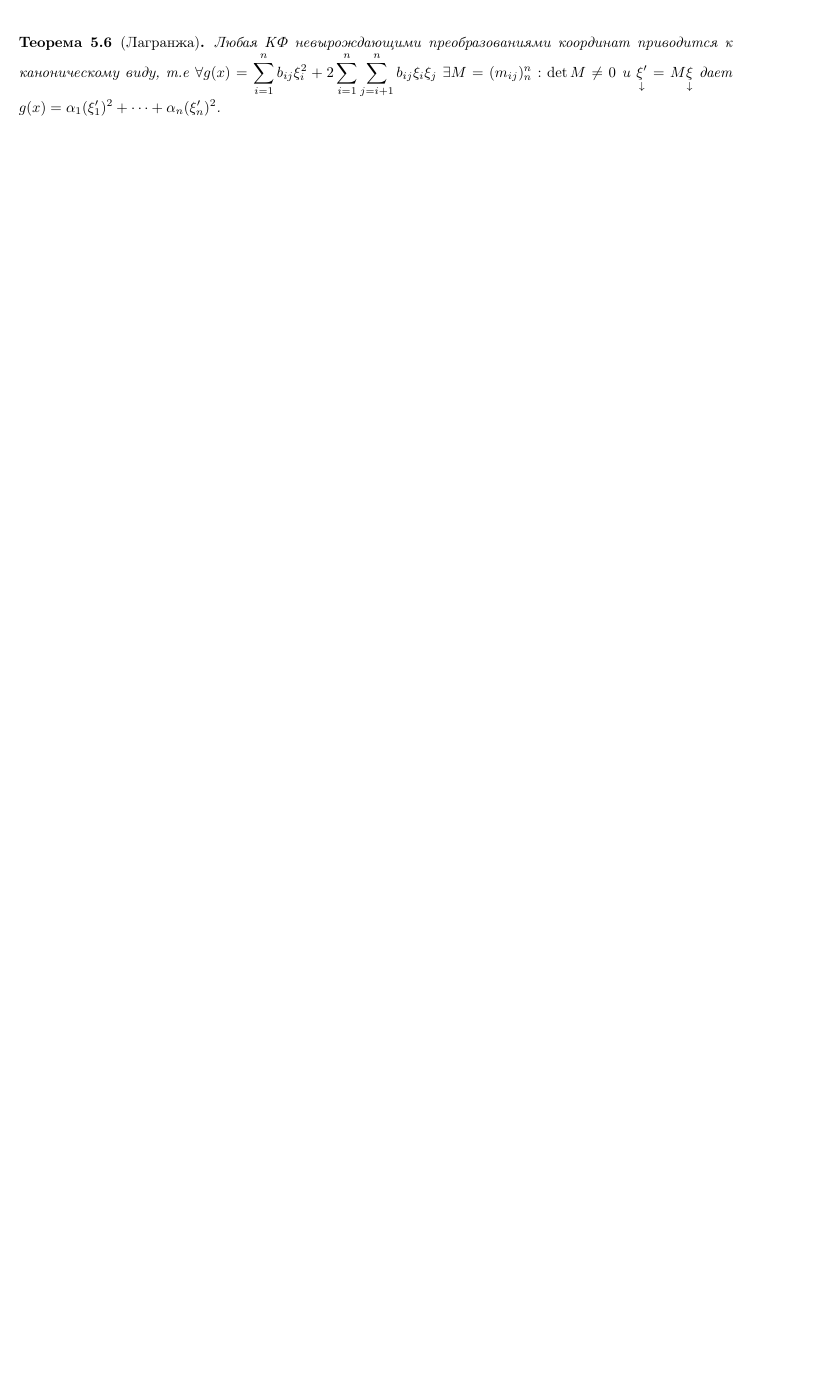
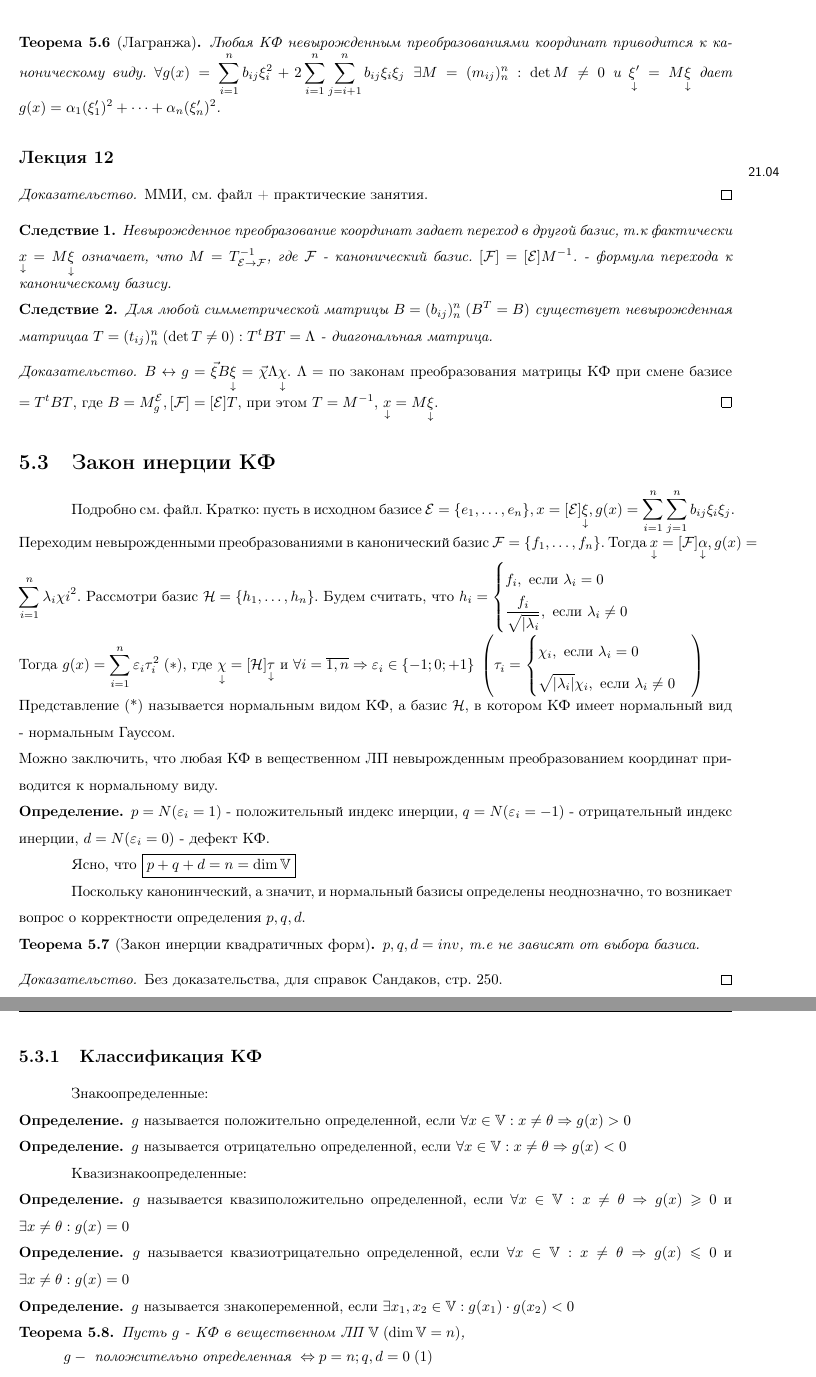
Before and after one commit to Moksimqa/linaltex, a LaTeX document (main.tex, which reads tex/chapter5/lec11'.tex, tex/chapter5/lec12.tex): part of page 45 of 45 before the commit and two parts of pages 48 and 49 of 52 after it, the two joined at a grey line, cut so that both start at the same text, the shorter picture padded with empty space. Compiled offline with pdfLaTeX.

Commit message:
Last L15

```diff
--- a/tex/chapter5/lec11'.tex
+++ b/tex/chapter5/lec11'.tex
@@ -90,6 +90,6 @@
 \end{definition}
 \newpage
 \begin{theorem}[Лагранжа]
-    Любая КФ невырождающими преобразованиями координат приводится к каноническому виду, т.е $\forall g(x) = \sum_{i =1}^{n  } b_{ij} \xi_{i}^{2} + 2 \sum_{i=1}^{n} \sum_{j=i+1}^{n} b_{ij} \xi_{i}\xi_{j} \; \exists M = (m_{ij})^{n}_{n} : \det{M}\neq  0 $ и $\underset{\downarrow}{\xi'} = M\underset{\downarrow}{\xi}$ дает $g(x) = \alpha_{1}(\xi'_{1})^{2} + \dots + \alpha_{n}(\xi'_{n})^{2}$.
+    Любая КФ невырожденным преобразованиями координат приводится к каноническому виду.  $\forall g(x) = \sum_{i =1}^{n  } b_{ij} \xi_{i}^{2} + 2 \sum_{i=1}^{n} \sum_{j=i+1}^{n} b_{ij} \xi_{i}\xi_{j} \; \exists M = (m_{ij})^{n}_{n} : \det{M}\neq  0 $ и $\underset{\downarrow}{\xi'} = M\underset{\downarrow}{\xi}$ дает $g(x) = \alpha_{1}(\xi'_{1})^{2} + \dots + \alpha_{n}(\xi'_{n})^{2}$.
 \end{theorem}
 
--- /dev/null
+++ b/tex/chapter5/lec12.tex
@@ -0,0 +1,65 @@
+\documentclass[../main.tex]{subfiles}
+\begin{document}
+\lecture{12}{21.04}{}
+\begin{proof}
+    ММИ, см. файл + практические занятия.
+\end{proof}
+\begin{corollary}
+    Невырожденное преобразование координат задает переход в другой базис, т.к фактически  $\underset{\downarrow}{x} = M \underset{\downarrow}{\xi}$ означает, что $M = T_{\mathcal{E}\to\mathcal{F}}^{-1}$, где $\mathcal{F}$ - канонический базис. $[\mathcal{F}] = [\mathcal{E}] M^{-1}$. - формула перехода к каноническому базису.
+\end{corollary}
+\begin{corollary}
+    Для любой симметрической матрицы $B = (b_{ij})^{n}_{n} \; (B^{T} = B)$ существует невырожденная матрицаа $T = (t_{ij})^{n}_{n} \; (\det{T}\neq 0): T^{t}BT = \Lambda$ - диагональная матрица.
+\end{corollary}
+\begin{proof}
+    $B\leftrightarrow g = \vec{\xi}B \underset{\downarrow}{\xi} = \vec{\chi}\Lambda \underset{\downarrow}{\chi}$. $\Lambda =$ по законам преобразования матрицы КФ при смене базисе $= T^{t}BT$, где $B = M_{g}^{\mathcal{E}}, [\mathcal{F}] = [\mathcal{E}] T$, при этом $T= M^{-1}$, $\underset{\downarrow}{x}= M\underset{\downarrow}{\xi}$.
+\end{proof}
+\section{Закон инерции КФ}
+Подробно см. файл. Кратко: пусть в исходном базисе $\mathcal{E}=\{e_{1},\dots,e_{n}\}, x=[\mathcal{E}]\underset{\downarrow}{\xi}, g(x) = \sum_{i  =1}^{n}\sum_{j=1}^{n} b_{ij}\xi_{i}\xi_{j}$. Переходим невырожденными преобразованиями в канонический базис $\mathcal{F}=\{f_{1},\dots,f_{n}\}$. Тогда $\underset{\downarrow}{x}=[\mathcal{F}]\underset{\downarrow}{\alpha}, g(x) = \sum_{i   =1}^{n} \lambda_{i}\chi{i}^{2}$.
+Рассмотри базис $\mathcal{H} = \{h_{1},\dots,h_{n}\}$. Будем считать, что $h_{i} = \begin{cases}
+    f_{i}, \text{ если } \lambda_{i} =0 \\
+    \frac{f_{i}}{\sqrt{|\lambda_{i}}}, \text{ если } \lambda_{i} \neq 0
+\end{cases}$  \\ Тогда $g(x) =\sum_{i   =1}^{n} \epsilon_{i}\tau_{i}^{2}\;(*)$, где $ \underset{\downarrow}{\chi} = [\mathcal{H}]\underset{\downarrow}{\tau} $ и $\forall i=\overline{1,n} \implies \epsilon_{i} \in \{-1;0;+1\}\; \left(\tau_{i} = \begin{cases}
+    \chi_{i}, \text{ если } \lambda_{i} = 0 \\
+    \sqrt{|\lambda_{i}|}\chi_{i}, \text{ если } \lambda_{i} \neq 0
+\end{cases}\right)$
+\\Представление (*) называется нормальным видом КФ, а базис $\mathcal{H}$, в котором КФ имеет нормальный вид - нормальным Гауссом.
+
+\noindent Можно заключить, что любая КФ в вещественном ЛП невырожденным преобразованием координат приводится к нормальному виду.
+\begin{definition}
+    $p = N(\epsilon_{i}=1)$ - положительный индекс инерции, $q = N(\epsilon_{i}=-1)$ - отрицательный индекс инерции, $d = N(\epsilon_{i}=0)$ - дефект КФ.
+\end{definition}
+
+Ясно, что \fbox{$p+q+d= n = \dim{\V}$}
+
+Поскольку канонинческий, а значит, и нормальный базисы определены неоднозначно, то возникает вопрос о корректности определения $p,q,d$.
+\begin{theorem}[Закон инерции квадратичных форм]
+    $p,q,d = inv$, т.е не зависят от выбора базиса.
+\end{theorem}
+\begin{proof}
+    Без доказательства, для справок Сандаков, стр. 250.
+\end{proof}
+\newpage
+\subsection{Классификация КФ}
+Знакоопределенные:
+\begin{definition}
+    $g$ называется положительно определенной, если $\forall x\in \V: x\neq \theta \implies g(x)>0$
+\end{definition}
+\begin{definition}
+    $g$ называется отрицательно определенной, если $\forall x\in \V: x\neq \theta \implies g(x)<0$
+\end{definition}
+Квазизнакоопределенные:
+\begin{definition}
+    $g$ называется квазиположительно определенной, если $\forall x\in \V: x\neq \theta \implies g(x)\geqslant 0$ и $\exists x \neq  \theta : g(x) = 0$
+\end{definition}
+\begin{definition}
+    $g$ называется квазиотрицательно определенной, если $\forall x\in \V: x\neq \theta \implies g(x)\leqslant 0$ и $\exists x \neq  \theta : g(x) = 0$
+\end{definition}
+
+\begin{definition}
+    $g$ называется знакопеременной, если $\exists x_{1},x_{2} \in \V : g(x_{1})\cdot g(x_{2})<0$
+\end{definition}
+\begin{theorem}
+    Пусть $g$ - КФ в вещественном ЛП $\V \; (\dim{\V}=n)$, \\тогда
+    $
+    \begin{aligned}
+        &g - \text{ положительно определенная } \Leftrightarrow p=n; q,d=0 \; (1) \\
@@ -0,0 +71 @@
+\end{theorem}
@@ -0,0 +108,7 @@
+\end{proof}
+
+
+
+
+
+\end{document}
```
Also changed, not shown: main.tex (+3 -2 lines), tex/chapter5.tex (+1 -0 lines), tex/chapter6.tex (added, +6 -0 lines), tex/chapter6/lec12'.tex (added, +73 -0 lines), main.pdf, tex/chapter5/lec11'.tex (7 more changed lines), tex/chapter5/lec12.tex (41 more changed lines), 6 other files.
